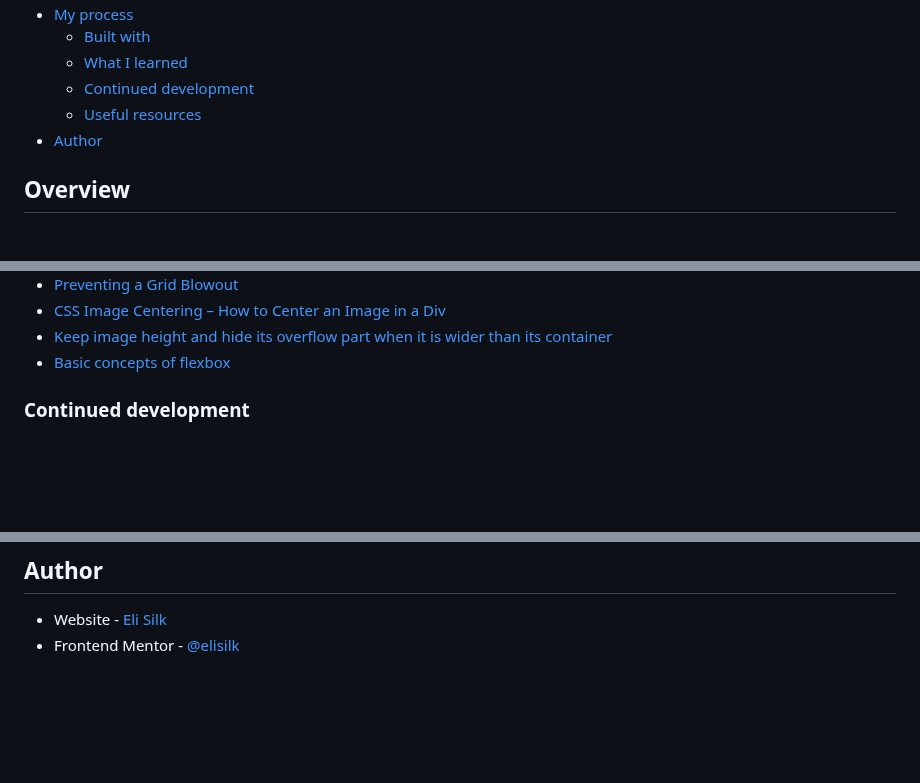
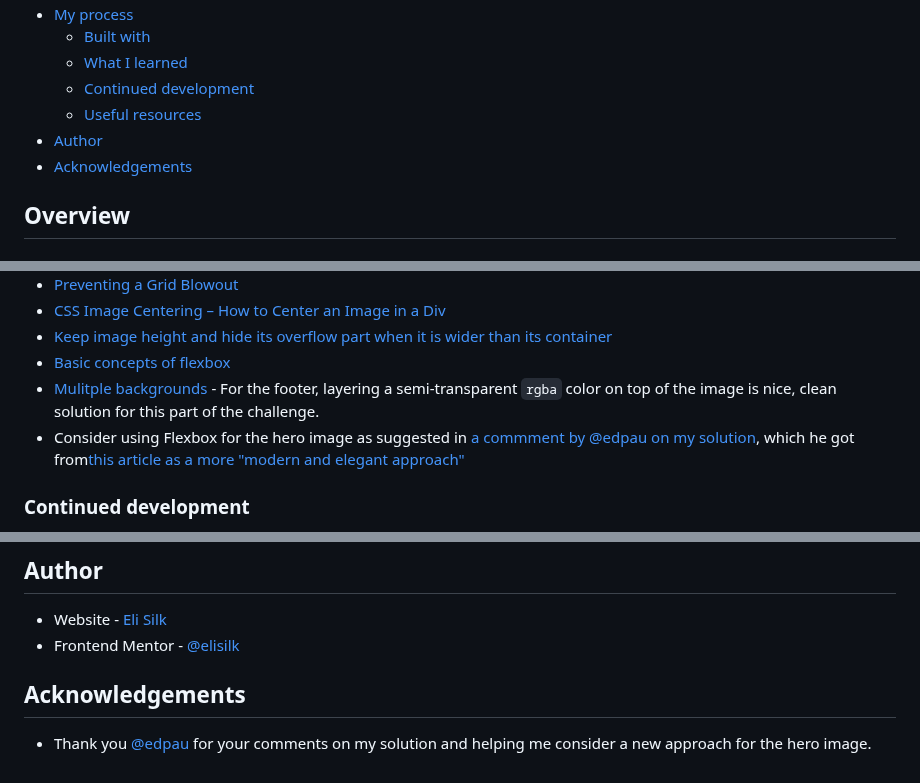
Before and after one commit to elisilk/meet-landing-page, a Markdown page: README.md, 3 parts joined by grey strips. GitHub-like rendering; blank space fills up the shorter version.

Commit message:
Added thoughts inspired by @edpau's comment.

```diff
--- a/README.md
+++ b/README.md
@@ -14,6 +14,7 @@ This is a solution to the [Meet landing page challenge on Frontend Mentor](https
   - [Continued development](#continued-development)
   - [Useful resources](#useful-resources)
 - [Author](#author)
+- [Acknowledgements](#acknowledgments)
 
 ## Overview
 
@@ -59,6 +60,8 @@ Users should be able to:
 - [CSS Image Centering – How to Center an Image in a Div](https://www.freecodecamp.org/news/how-to-center-an-image-in-a-div-css/)
 - [Keep image height and hide its overflow part when it is wider than its container](https://stackoverflow.com/questions/48940673/keep-image-height-and-hide-its-overflow-part-when-it-is-wider-than-its-container)
 - [Basic concepts of flexbox](https://developer.mozilla.org/en-US/docs/Web/CSS/CSS_flexible_box_layout/Basic_concepts_of_flexbox)
+- [Mulitple backgrounds](https://developer.mozilla.org/en-US/docs/Web/CSS/CSS_backgrounds_and_borders/Using_multiple_backgrounds) - For the footer, layering a semi-transparent `rgba` color on top of the image is nice, clean solution for this part of the challenge.
+- Consider using Flexbox for the hero image as suggested in [a commment by @edpau on my solution](https://www.frontendmentor.io/solutions/responsive-landing-page-using-css-custom-properties-D5CcIdg1H6), which he got from[this article as a more "modern and elegant approach"](https://stackoverflow.com/questions/35847458/how-to-resize-an-image-cropping-it-equally-on-each-side-with-css)
 
 ### Continued development
 
@@ -84,3 +87,7 @@ margin-inline-start: clamp(-2rem, calc((820px - 100vw) / -2), 0px);
 
 - Website - [Eli Silk](https://github.com/elisilk)
 - Frontend Mentor - [@elisilk](https://www.frontendmentor.io/profile/elisilk)
+
+## Acknowledgements
+
+- Thank you [@edpau](https://www.frontendmentor.io/profile/edpau) for your comments on my solution and helping me consider a new approach for the hero image.
```
